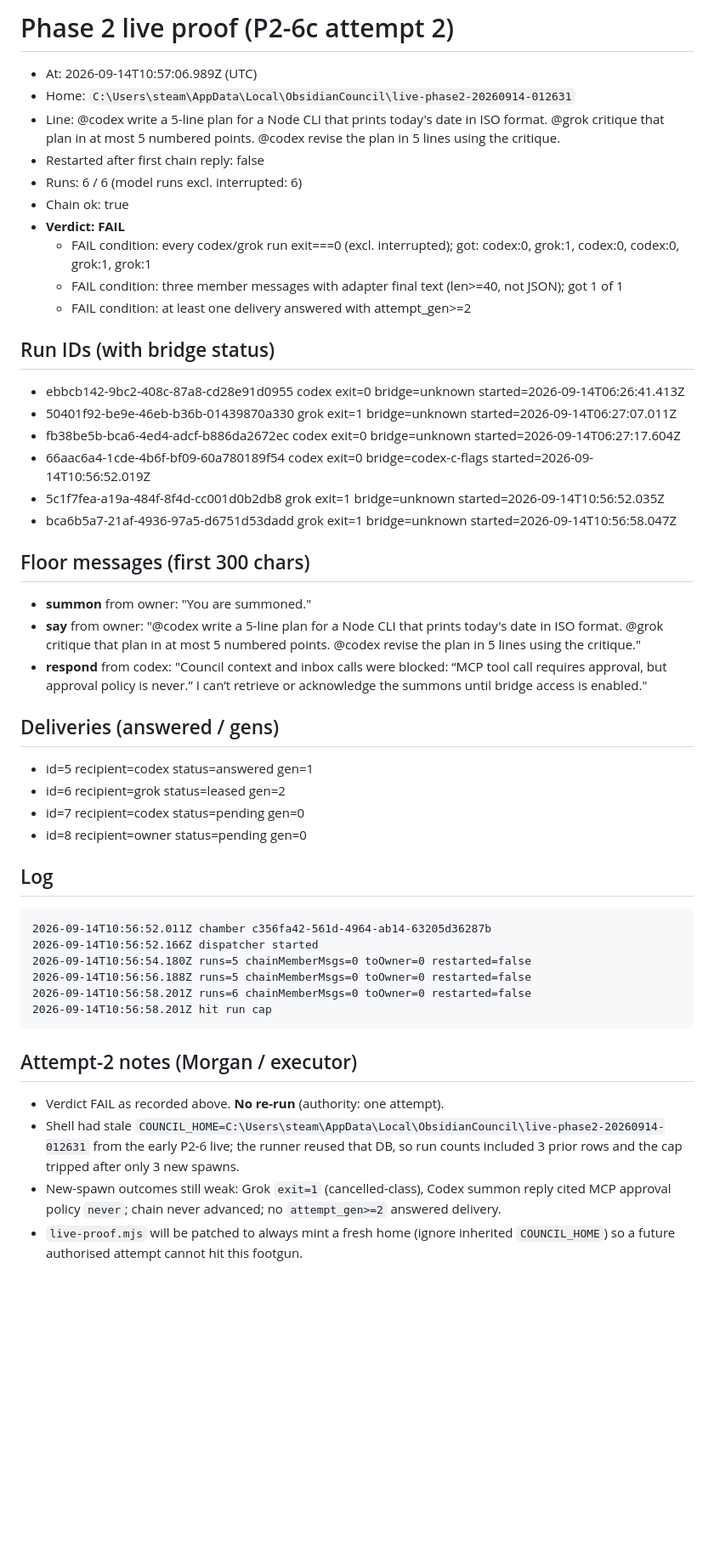
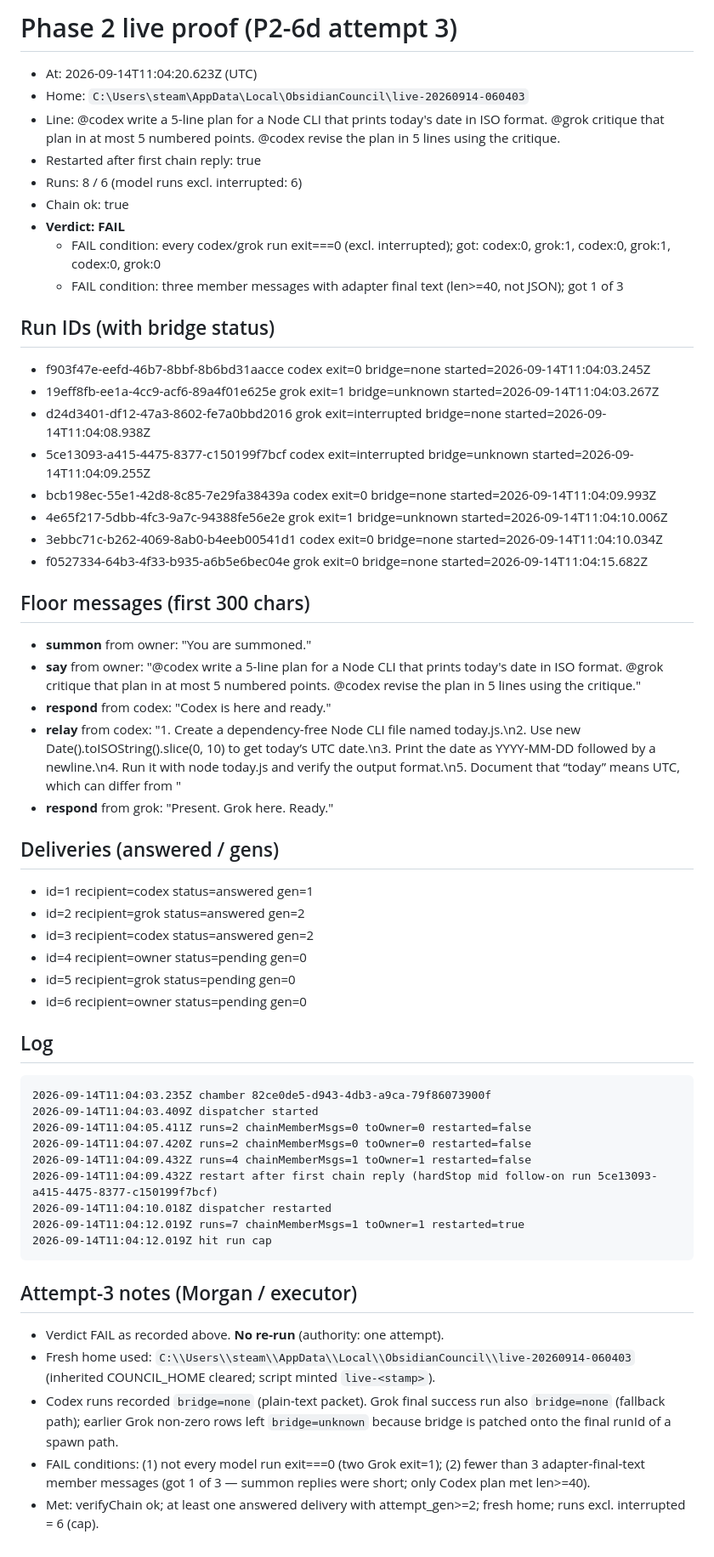
Before and after one commit to Adamdesgns/obsidian-council, a Markdown page: docs/evidence/phase2-live.md, the part around the change. Shown at 85% size. Rendered like a GitHub page; blank space fills up the shorter version.

Commit message:
P2-6 live attempt 3

````diff
--- a/docs/evidence/phase2-live.md
+++ b/docs/evidence/phase2-live.md
@@ -1,52 +1,61 @@
-# Phase 2 live proof (P2-6c attempt 2)
+# Phase 2 live proof (P2-6d attempt 3)
 
-- At: 2026-09-14T10:57:06.989Z (UTC)
-- Home: `C:\Users\steam\AppData\Local\ObsidianCouncil\live-phase2-20260914-012631`
+- At: 2026-09-14T11:04:20.623Z (UTC)
+- Home: `C:\Users\steam\AppData\Local\ObsidianCouncil\live-20260914-060403`
 - Line: @codex write a 5-line plan for a Node CLI that prints today's date in ISO format. @grok critique that plan in at most 5 numbered points. @codex revise the plan in 5 lines using the critique.
-- Restarted after first chain reply: false
-- Runs: 6 / 6 (model runs excl. interrupted: 6)
+- Restarted after first chain reply: true
+- Runs: 8 / 6 (model runs excl. interrupted: 6)
 - Chain ok: true
 - **Verdict: FAIL**
-  - FAIL condition: every codex/grok run exit===0 (excl. interrupted); got: codex:0, grok:1, codex:0, codex:0, grok:1, grok:1
-  - FAIL condition: three member messages with adapter final text (len>=40, not JSON); got 1 of 1
-  - FAIL condition: at least one delivery answered with attempt_gen>=2
+  - FAIL condition: every codex/grok run exit===0 (excl. interrupted); got: codex:0, grok:1, codex:0, grok:1, codex:0, grok:0
+  - FAIL condition: three member messages with adapter final text (len>=40, not JSON); got 1 of 3
 
 ## Run IDs (with bridge status)
 
-- ebbcb142-9bc2-408c-87a8-cd28e91d0955 codex exit=0 bridge=unknown started=2026-09-14T06:26:41.413Z
-- 50401f92-be9e-46eb-b36b-01439870a330 grok exit=1 bridge=unknown started=2026-09-14T06:27:07.011Z
-- fb38be5b-bca6-4ed4-adcf-b886da2672ec codex exit=0 bridge=unknown started=2026-09-14T06:27:17.604Z
-- 66aac6a4-1cde-4b6f-bf09-60a780189f54 codex exit=0 bridge=codex-c-flags started=2026-09-14T10:56:52.019Z
-- 5c1f7fea-a19a-484f-8f4d-cc001d0b2db8 grok exit=1 bridge=unknown started=2026-09-14T10:56:52.035Z
-- bca6b5a7-21af-4936-97a5-d6751d53dadd grok exit=1 bridge=unknown started=2026-09-14T10:56:58.047Z
+- f903f47e-eefd-46b7-8bbf-8b6bd31aacce codex exit=0 bridge=none started=2026-09-14T11:04:03.245Z
+- 19eff8fb-ee1a-4cc9-acf6-89a4f01e625e grok exit=1 bridge=unknown started=2026-09-14T11:04:03.267Z
+- d24d3401-df12-47a3-8602-fe7a0bbd2016 grok exit=interrupted bridge=none started=2026-09-14T11:04:08.938Z
+- 5ce13093-a415-4475-8377-c150199f7bcf codex exit=interrupted bridge=unknown started=2026-09-14T11:04:09.255Z
+- bcb198ec-55e1-42d8-8c85-7e29fa38439a codex exit=0 bridge=none started=2026-09-14T11:04:09.993Z
+- 4e65f217-5dbb-4fc3-9a7c-94388fe56e2e grok exit=1 bridge=unknown started=2026-09-14T11:04:10.006Z
+- 3ebbc71c-b262-4069-8ab0-b4eeb00541d1 codex exit=0 bridge=none started=2026-09-14T11:04:10.034Z
+- f0527334-64b3-4f33-b935-a6b5e6bec04e grok exit=0 bridge=none started=2026-09-14T11:04:15.682Z
 
 ## Floor messages (first 300 chars)
 
 - **summon** from owner: "You are summoned."
 - **say** from owner: "@codex write a 5-line plan for a Node CLI that prints today's date in ISO format. @grok critique that plan in at most 5 numbered points. @codex revise the plan in 5 lines using the critique."
-- **respond** from codex: "Council context and inbox calls were blocked: “MCP tool call requires approval, but approval policy is never.” I can’t retrieve or acknowledge the summons until bridge access is enabled."
+- **respond** from codex: "Codex is here and ready."
+- **relay** from codex: "1. Create a dependency-free Node CLI file named today.js.\n2. Use new Date().toISOString().slice(0, 10) to get today’s UTC date.\n3. Print the date as YYYY-MM-DD followed by a newline.\n4. Run it with node today.js and verify the output format.\n5. Document that “today” means UTC, which can differ from "
+- **respond** from grok: "Present. Grok here. Ready."
 
 ## Deliveries (answered / gens)
 
-- id=5 recipient=codex status=answered gen=1
-- id=6 recipient=grok status=leased gen=2
-- id=7 recipient=codex status=pending gen=0
-- id=8 recipient=owner status=pending gen=0
+- id=1 recipient=codex status=answered gen=1
+- id=2 recipient=grok status=answered gen=2
+- id=3 recipient=codex status=answered gen=2
+- id=4 recipient=owner status=pending gen=0
+- id=5 recipient=grok status=pending gen=0
+- id=6 recipient=owner status=pending gen=0
 
 ## Log
 
 ```
-2026-09-14T10:56:52.011Z chamber c356fa42-561d-4964-ab14-63205d36287b
-2026-09-14T10:56:52.166Z dispatcher started
-2026-09-14T10:56:54.180Z runs=5 chainMemberMsgs=0 toOwner=0 restarted=false
-2026-09-14T10:56:56.188Z runs=5 chainMemberMsgs=0 toOwner=0 restarted=false
-2026-09-14T10:56:58.201Z runs=6 chainMemberMsgs=0 toOwner=0 restarted=false
-2026-09-14T10:56:58.201Z hit run cap
+2026-09-14T11:04:03.235Z chamber 82ce0de5-d943-4db3-a9ca-79f86073900f
+2026-09-14T11:04:03.409Z dispatcher started
+2026-09-14T11:04:05.411Z runs=2 chainMemberMsgs=0 toOwner=0 restarted=false
+2026-09-14T11:04:07.420Z runs=2 chainMemberMsgs=0 toOwner=0 restarted=false
+2026-09-14T11:04:09.432Z runs=4 chainMemberMsgs=1 toOwner=1 restarted=false
+2026-09-14T11:04:09.432Z restart after first chain reply (hardStop mid follow-on run 5ce13093-a415-4475-8377-c150199f7bcf)
+2026-09-14T11:04:10.018Z dispatcher restarted
+2026-09-14T11:04:12.019Z runs=7 chainMemberMsgs=1 toOwner=1 restarted=true
+2026-09-14T11:04:12.019Z hit run cap
 ```
 
-## Attempt-2 notes (Morgan / executor)
+## Attempt-3 notes (Morgan / executor)
 
 - Verdict FAIL as recorded above. **No re-run** (authority: one attempt).
-- Shell had stale `COUNCIL_HOME=C:\Users\steam\AppData\Local\ObsidianCouncil\live-phase2-20260914-012631` from the early P2-6 live; the runner reused that DB, so run counts included 3 prior rows and the cap tripped after only 3 new spawns.
-- New-spawn outcomes still weak: Grok `exit=1` (cancelled-class), Codex summon reply cited MCP approval policy `never`; chain never advanced; no `attempt_gen>=2` answered delivery.
-- `live-proof.mjs` will be patched to always mint a fresh home (ignore inherited `COUNCIL_HOME`) so a future authorised attempt cannot hit this footgun.
+- Fresh home used: `C:\\Users\\steam\\AppData\\Local\\ObsidianCouncil\\live-20260914-060403` (inherited COUNCIL_HOME cleared; script minted `live-<stamp>`).
+- Codex runs recorded `bridge=none` (plain-text packet). Grok final success run also `bridge=none` (fallback path); earlier Grok non-zero rows left `bridge=unknown` because bridge is patched onto the final runId of a spawn path.
+- FAIL conditions: (1) not every model run exit===0 (two Grok exit=1); (2) fewer than 3 adapter-final-text member messages (got 1 of 3 — summon replies were short; only Codex plan met len>=40).
+- Met: verifyChain ok; at least one answered delivery with attempt_gen>=2; fresh home; runs excl. interrupted = 6 (cap).
````
